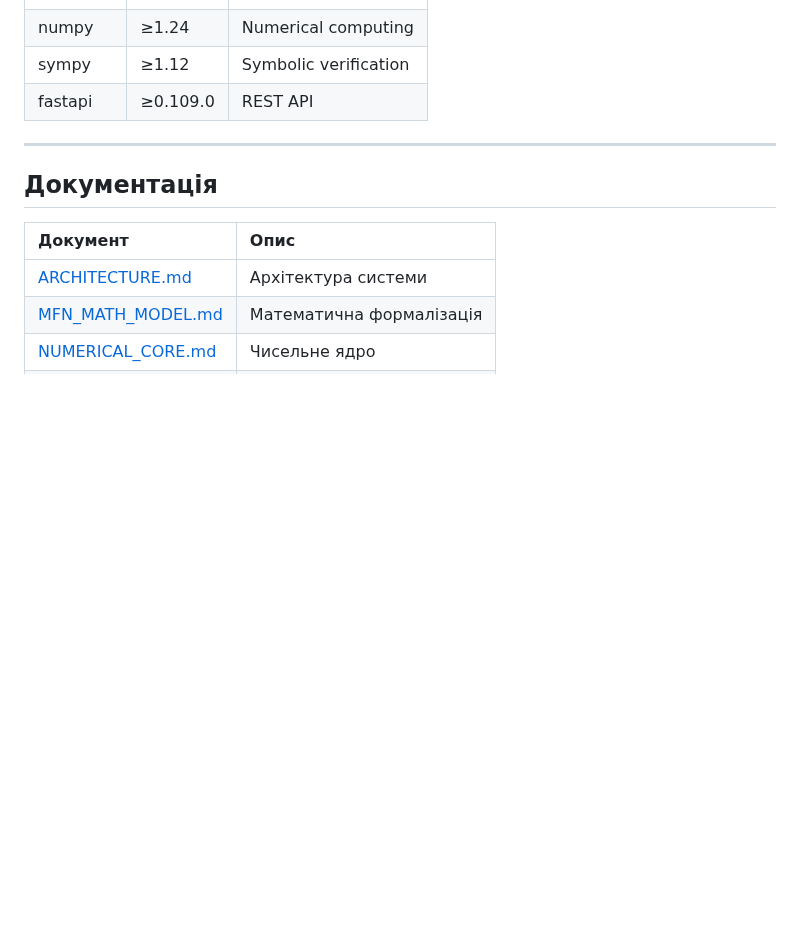
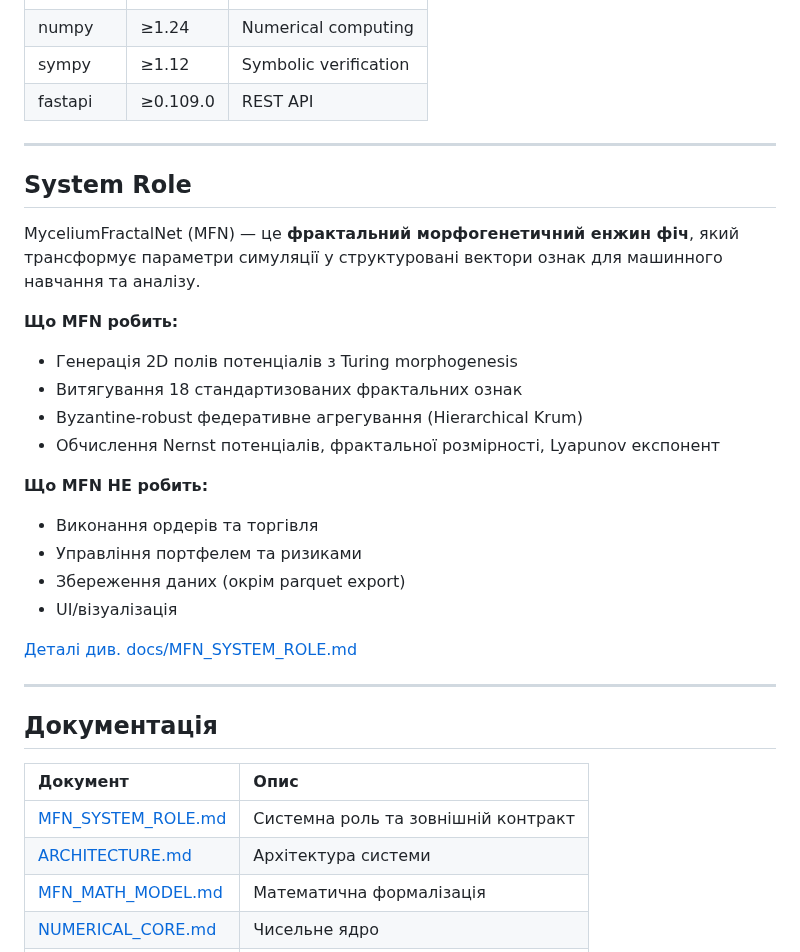
Before and after one commit to neuron7x/mycelium-fractal-net, a Markdown page: README.md, the part around the change. Rendered like a GitHub page; blank space fills up the shorter version.

Commit message:
Add docs/MFN_SYSTEM_ROLE.md and update README.md with System Role section
Co-authored-by: neuron7x <206596321+neuron7x@users.noreply.github.com>

```diff
--- a/README.md
+++ b/README.md
@@ -233,10 +233,31 @@ Coverage: Nernst • Turing • STDP • Fractal • Federated • Determinism
 
 ---
 
+## System Role
+
+MyceliumFractalNet (MFN) — це **фрактальний морфогенетичний енжин фіч**, який трансформує параметри симуляції у структуровані вектори ознак для машинного навчання та аналізу.
+
+**Що MFN робить:**
+- Генерація 2D полів потенціалів з Turing morphogenesis
+- Витягування 18 стандартизованих фрактальних ознак
+- Byzantine-robust федеративне агрегування (Hierarchical Krum)
+- Обчислення Nernst потенціалів, фрактальної розмірності, Lyapunov експонент
+
+**Що MFN НЕ робить:**
+- Виконання ордерів та торгівля
+- Управління портфелем та ризиками
+- Збереження даних (окрім parquet export)
+- UI/візуалізація
+
+[Деталі див. docs/MFN_SYSTEM_ROLE.md](docs/MFN_SYSTEM_ROLE.md)
+
+---
+
 ## Документація
 
 | Документ | Опис |
 |:---------|:-----|
+| [MFN_SYSTEM_ROLE.md](docs/MFN_SYSTEM_ROLE.md) | Системна роль та зовнішній контракт |
 | [ARCHITECTURE.md](docs/ARCHITECTURE.md) | Архітектура системи |
 | [MFN_MATH_MODEL.md](docs/MFN_MATH_MODEL.md) | Математична формалізація |
 | [NUMERICAL_CORE.md](docs/NUMERICAL_CORE.md) | Чисельне ядро |
```
Also changed, not shown: docs/MFN_SYSTEM_ROLE.md (added, +230 -0 lines).
